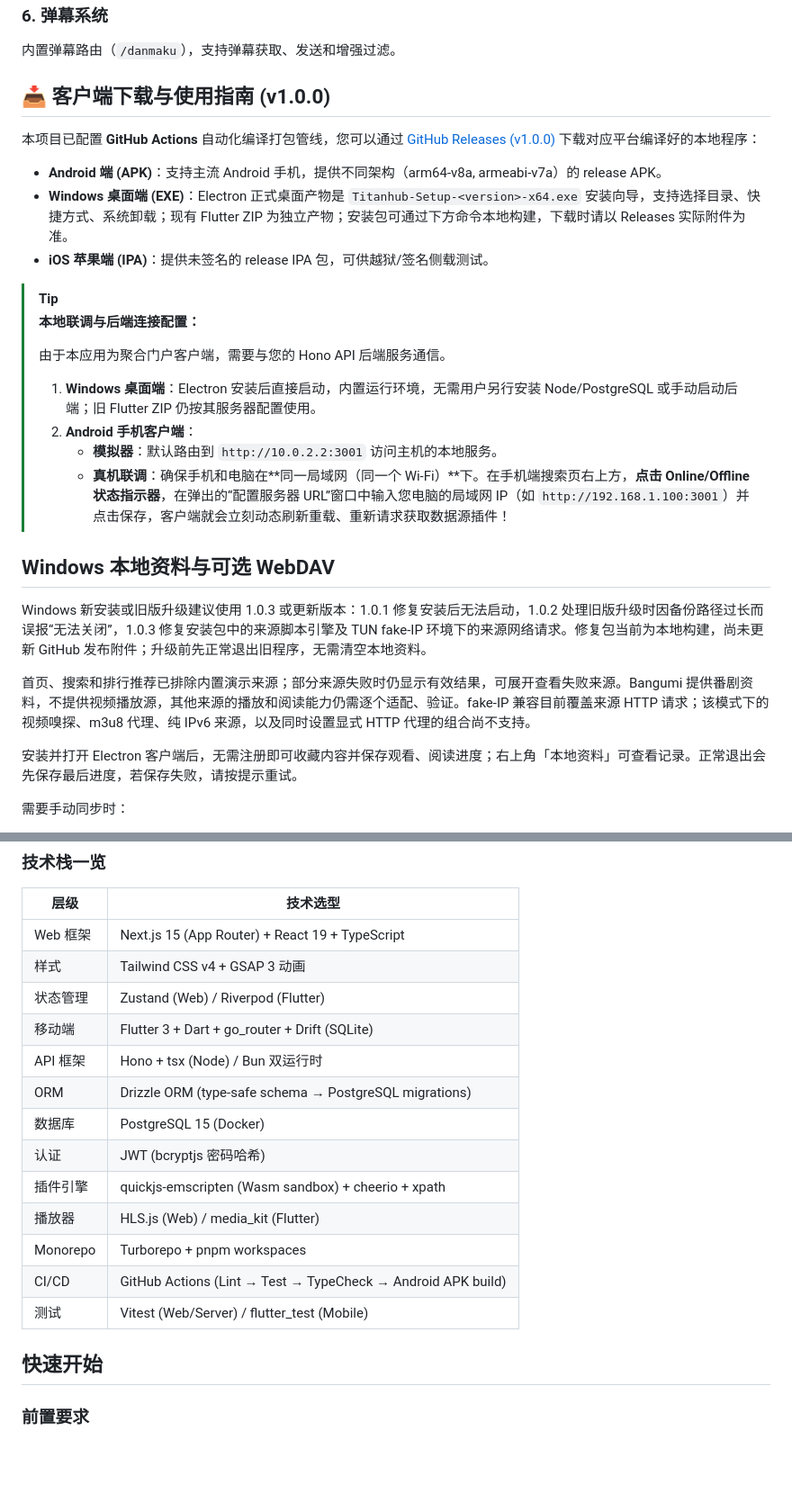
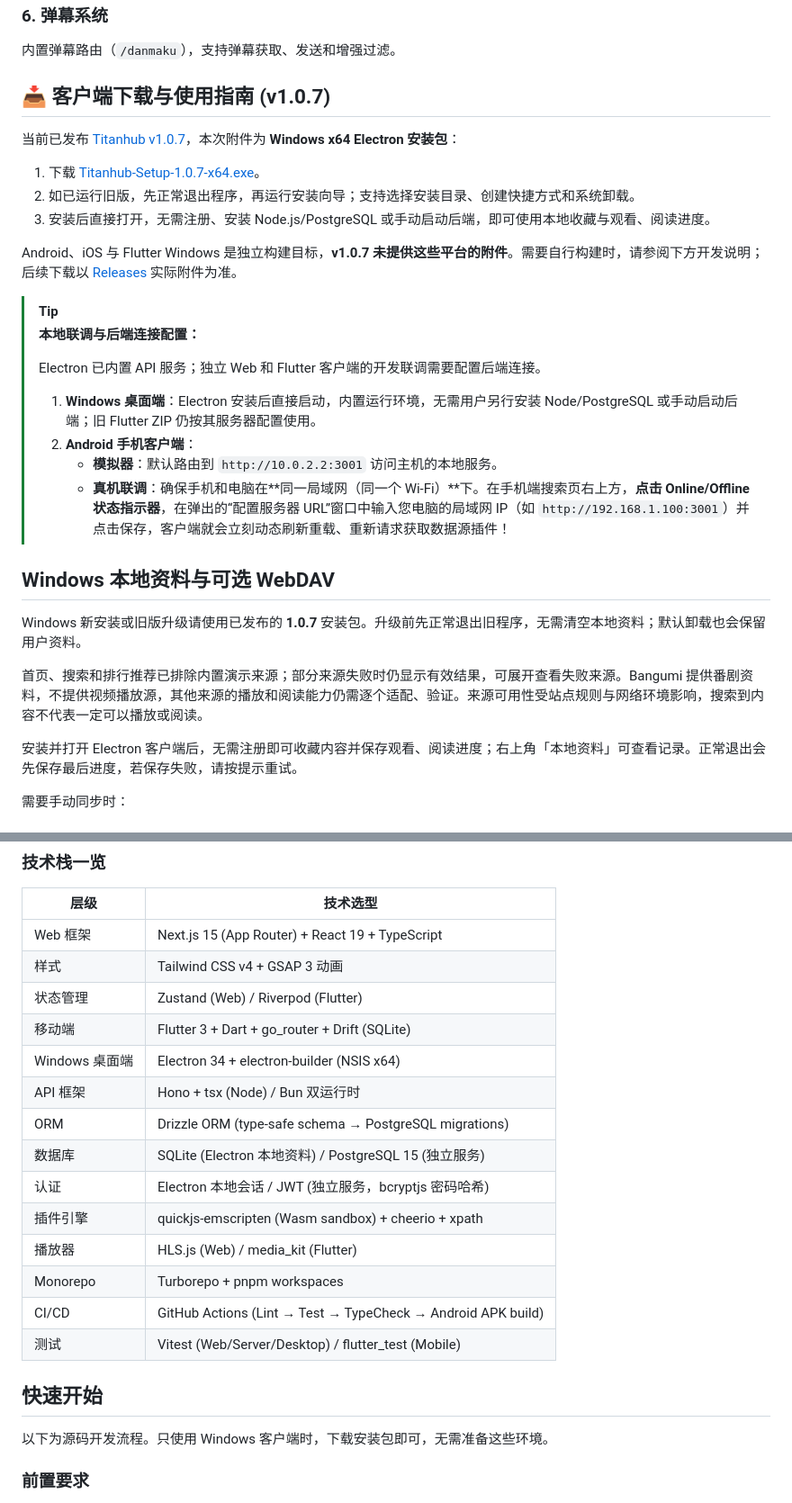
Before and after one commit to philo-max/Titanhub, a Markdown page: README.md, 2 parts joined by grey strips. Shown at 90% size. Rendered like a GitHub page; blank space fills up the shorter version.

Commit message:
docs(readme): update Windows v1.0.7 download and desktop guide

```diff
--- a/README.md
+++ b/README.md
@@ -57,18 +59,20 @@ Web 端内容卡片实现了 144Hz 锁帧的 GPU 加速 3D 悬停倾斜效果（
 
 内置弹幕路由（`/danmaku`），支持弹幕获取、发送和增强过滤。
 
-## 📥 客户端下载与使用指南 (v1.0.0)
+## 📥 客户端下载与使用指南 (v1.0.7)
 
-本项目已配置 **GitHub Actions** 自动化编译打包管线，您可以通过 [GitHub Releases (v1.0.0)](https://github.com/philo-max/Titanhub/releases/tag/v1.0.0) 下载对应平台编译好的本地程序：
+当前已发布 [Titanhub v1.0.7](https://github.com/philo-max/Titanhub/releases/tag/v1.0.7)，本次附件为 **Windows x64 Electron 安装包**：
 
-*   **Android 端 (APK)**：支持主流 Android 手机，提供不同架构（arm64-v8a, armeabi-v7a）的 release APK。
-*   **Windows 桌面端 (EXE)**：Electron 正式桌面产物是 `Titanhub-Setup-<version>-x64.exe` 安装向导，支持选择目录、快捷方式、系统卸载；现有 Flutter ZIP 为独立产物；安装包可通过下方命令本地构建，下载时请以 Releases 实际附件为准。
-*   **iOS 苹果端 (IPA)**：提供未签名的 release IPA 包，可供越狱/签名侧载测试。
+1. 下载 [Titanhub-Setup-1.0.7-x64.exe](https://github.com/philo-max/Titanhub/releases/download/v1.0.7/Titanhub-Setup-1.0.7-x64.exe)。
+2. 如已运行旧版，先正常退出程序，再运行安装向导；支持选择安装目录、创建快捷方式和系统卸载。
+3. 安装后直接打开，无需注册、安装 Node.js/PostgreSQL 或手动启动后端，即可使用本地收藏与观看、阅读进度。
+
+Android、iOS 与 Flutter Windows 是独立构建目标，**v1.0.7 未提供这些平台的附件**。需要自行构建时，请参阅下方开发说明；后续下载以 [Releases](https://github.com/philo-max/Titanhub/releases) 实际附件为准。
 
 > [!TIP]
 > **本地联调与后端连接配置：**
 >
-> 由于本应用为聚合门户客户端，需要与您的 Hono API 后端服务通信。
+> Electron 已内置 API 服务；独立 Web 和 Flutter 客户端的开发联调需要配置后端连接。
 > 1. **Windows 桌面端**：Electron 安装后直接启动，内置运行环境，无需用户另行安装 Node/PostgreSQL 或手动启动后端；旧 Flutter ZIP 仍按其服务器配置使用。
 > 2. **Android 手机客户端**：
 >    *   **模拟器**：默认路由到 `http://10.0.2.2:3001` 访问主机的本地服务。
@@ -76,9 +80,9 @@ Web 端内容卡片实现了 144Hz 锁帧的 GPU 加速 3D 悬停倾斜效果（
 
 ## Windows 本地资料与可选 WebDAV
 
-Windows 新安装或旧版升级建议使用 1.0.3 或更新版本：1.0.1 修复安装后无法启动，1.0.2 处理旧版升级时因备份路径过长而误报“无法关闭”，1.0.3 修复安装包中的来源脚本引擎及 TUN fake-IP 环境下的来源网络请求。修复包当前为本地构建，尚未更新 GitHub 发布附件；升级前先正常退出旧程序，无需清空本地资料。
+Windows 新安装或旧版升级请使用已发布的 **1.0.7** 安装包。升级前先正常退出旧程序，无需清空本地资料；默认卸载也会保留用户资料。
 
-首页、搜索和排行推荐已排除内置演示来源；部分来源失败时仍显示有效结果，可展开查看失败来源。Bangumi 提供番剧资料，不提供视频播放源，其他来源的播放和阅读能力仍需逐个适配、验证。fake-IP 兼容目前覆盖来源 HTTP 请求；该模式下的视频嗅探、m3u8 代理、纯 IPv6 来源，以及同时设置显式 HTTP 代理的组合尚不支持。
+首页、搜索和排行推荐已排除内置演示来源；部分来源失败时仍显示有效结果，可展开查看失败来源。Bangumi 提供番剧资料，不提供视频播放源，其他来源的播放和阅读能力仍需逐个适配、验证。来源可用性受站点规则与网络环境影响，搜索到内容不代表一定可以播放或阅读。
 
 安装并打开 Electron 客户端后，无需注册即可收藏内容并保存观看、阅读进度；右上角「本地资料」可查看记录。正常退出会先保存最后进度，若保存失败，请按提示重试。
 
@@ -148,17 +156,20 @@ Titanhub/
 | 样式 | Tailwind CSS v4 + GSAP 3 动画 |
 | 状态管理 | Zustand (Web) / Riverpod (Flutter) |
 | 移动端 | Flutter 3 + Dart + go_router + Drift (SQLite) |
+| Windows 桌面端 | Electron 34 + electron-builder (NSIS x64) |
 | API 框架 | Hono + tsx (Node) / Bun 双运行时 |
 | ORM | Drizzle ORM (type-safe schema → PostgreSQL migrations) |
-| 数据库 | PostgreSQL 15 (Docker) |
-| 认证 | JWT (bcryptjs 密码哈希) |
+| 数据库 | SQLite (Electron 本地资料) / PostgreSQL 15 (独立服务) |
+| 认证 | Electron 本地会话 / JWT (独立服务，bcryptjs 密码哈希) |
 | 插件引擎 | quickjs-emscripten (Wasm sandbox) + cheerio + xpath |
 | 播放器 | HLS.js (Web) / media_kit (Flutter) |
 | Monorepo | Turborepo + pnpm workspaces |
 | CI/CD | GitHub Actions (Lint → Test → TypeCheck → Android APK build) |
-| 测试 | Vitest (Web/Server) / flutter_test (Mobile) |
+| 测试 | Vitest (Web/Server/Desktop) / flutter_test (Mobile) |
 
 ## 快速开始
+
+以下为源码开发流程。只使用 Windows 客户端时，下载安装包即可，无需准备这些环境。
 
 ### 前置要求
 
```
Also changed, not shown: other parts of README.md (+10 -3 lines).
